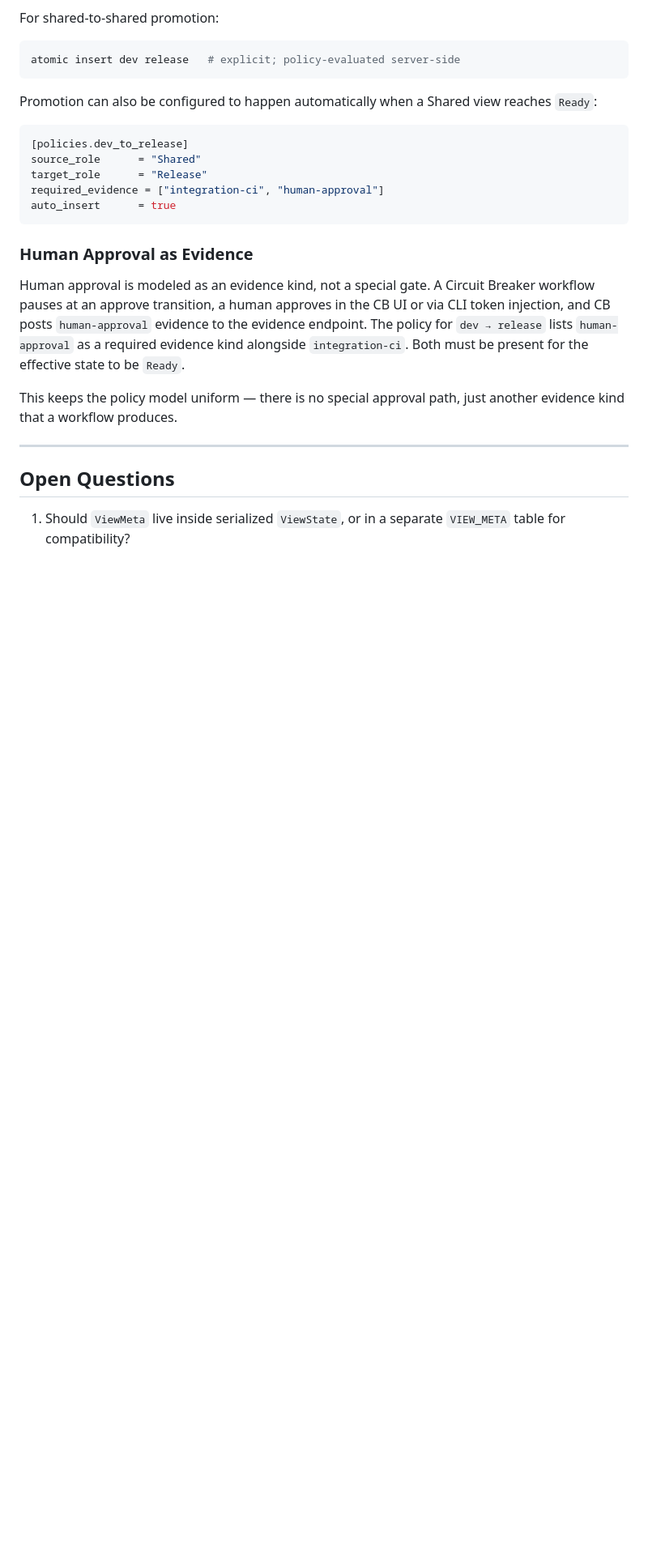
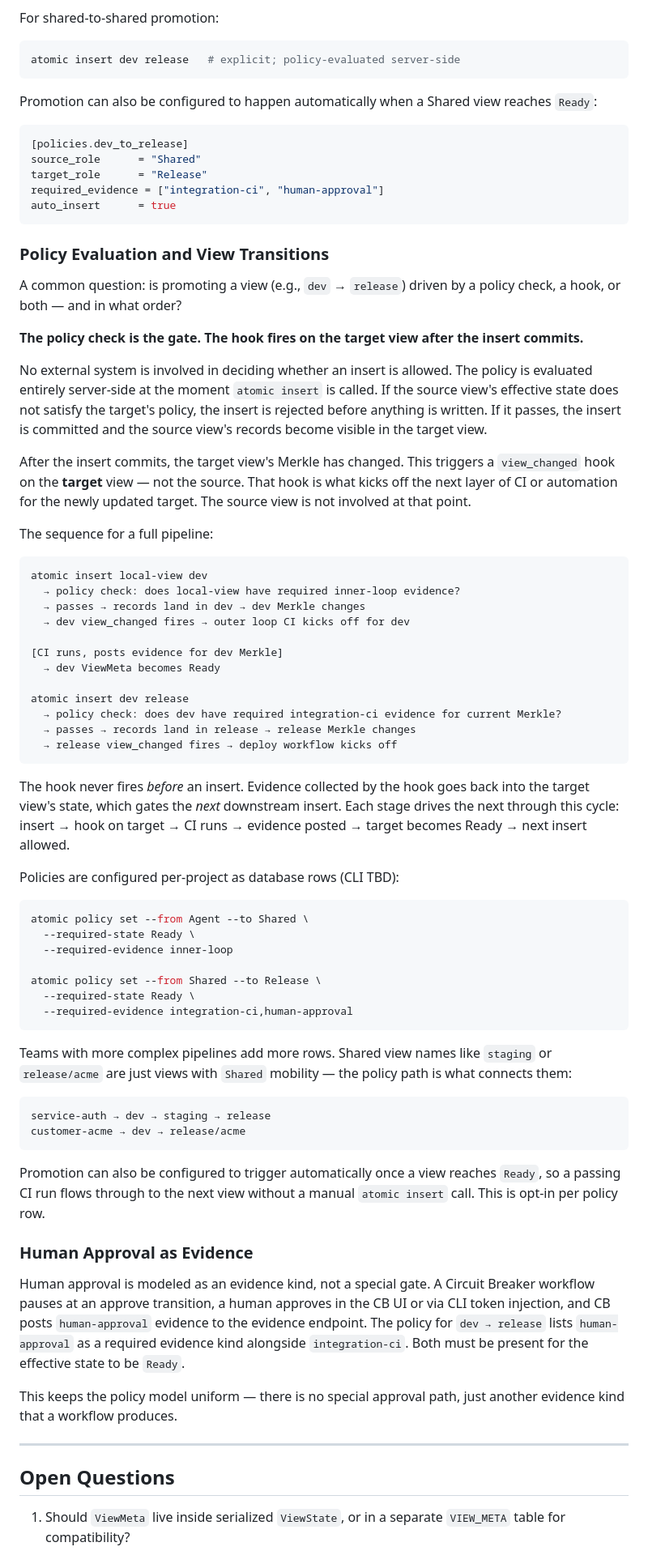
Before and after one commit to atomicdotdev/atomic, a Markdown page: docs/VIEW-STATE-POLICY-PRD.md, the part around the change. Shown at 81% size. GitHub-like rendering; blank space fills up the shorter version.

Commit message:
docs: clarify policy gate vs hook sequence in implementation notes
Adds a Policy Evaluation and View Transitions subsection explaining
that the policy check is the gate on insert, the hook fires on the
target view after the insert commits, and each stage drives the next
through the insert → hook → CI → evidence → Ready → next insert cycle.

````diff
--- a/docs/VIEW-STATE-POLICY-PRD.md
+++ b/docs/VIEW-STATE-POLICY-PRD.md
@@ -947,6 +947,56 @@ required_evidence = ["integration-ci", "human-approval"]
 auto_insert      = true
 ```
 
+### Policy Evaluation and View Transitions
+
+A common question: is promoting a view (e.g., `dev` → `release`) driven by a policy check, a hook, or both — and in what order?
+
+**The policy check is the gate. The hook fires on the target view after the insert commits.**
+
+No external system is involved in deciding whether an insert is allowed. The policy is evaluated entirely server-side at the moment `atomic insert` is called. If the source view's effective state does not satisfy the target's policy, the insert is rejected before anything is written. If it passes, the insert is committed and the source view's records become visible in the target view.
+
+After the insert commits, the target view's Merkle has changed. This triggers a `view_changed` hook on the **target** view — not the source. That hook is what kicks off the next layer of CI or automation for the newly updated target. The source view is not involved at that point.
+
+The sequence for a full pipeline:
+
+```
+atomic insert local-view dev
+  → policy check: does local-view have required inner-loop evidence?
+  → passes → records land in dev → dev Merkle changes
+  → dev view_changed fires → outer loop CI kicks off for dev
+
+[CI runs, posts evidence for dev Merkle]
+  → dev ViewMeta becomes Ready
+
+atomic insert dev release
+  → policy check: does dev have required integration-ci evidence for current Merkle?
+  → passes → records land in release → release Merkle changes
+  → release view_changed fires → deploy workflow kicks off
+```
+
+The hook never fires *before* an insert. Evidence collected by the hook goes back into the target view's state, which gates the *next* downstream insert. Each stage drives the next through this cycle: insert → hook on target → CI runs → evidence posted → target becomes Ready → next insert allowed.
+
+Policies are configured per-project as database rows (CLI TBD):
+
+```bash
+atomic policy set --from Agent --to Shared \
+  --required-state Ready \
+  --required-evidence inner-loop
+
+atomic policy set --from Shared --to Release \
+  --required-state Ready \
+  --required-evidence integration-ci,human-approval
+```
+
+Teams with more complex pipelines add more rows. Shared view names like `staging` or `release/acme` are just views with `Shared` mobility — the policy path is what connects them:
+
+```
+service-auth → dev → staging → release
+customer-acme → dev → release/acme
+```
+
+Promotion can also be configured to trigger automatically once a view reaches `Ready`, so a passing CI run flows through to the next view without a manual `atomic insert` call. This is opt-in per policy row.
+
 ### Human Approval as Evidence
 
 Human approval is modeled as an evidence kind, not a special gate. A Circuit Breaker workflow pauses at an approve transition, a human approves in the CB UI or via CLI token injection, and CB posts `human-approval` evidence to the evidence endpoint. The policy for `dev → release` lists `human-approval` as a required evidence kind alongside `integration-ci`. Both must be present for the effective state to be `Ready`.
````
